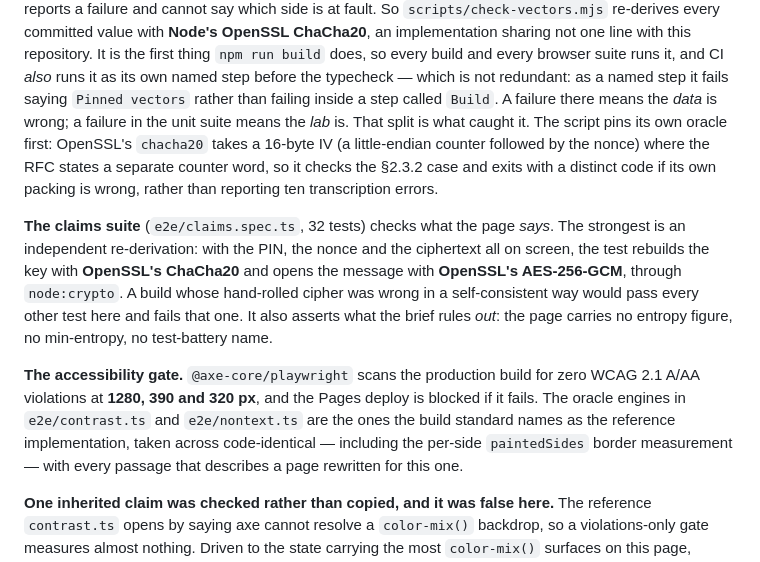
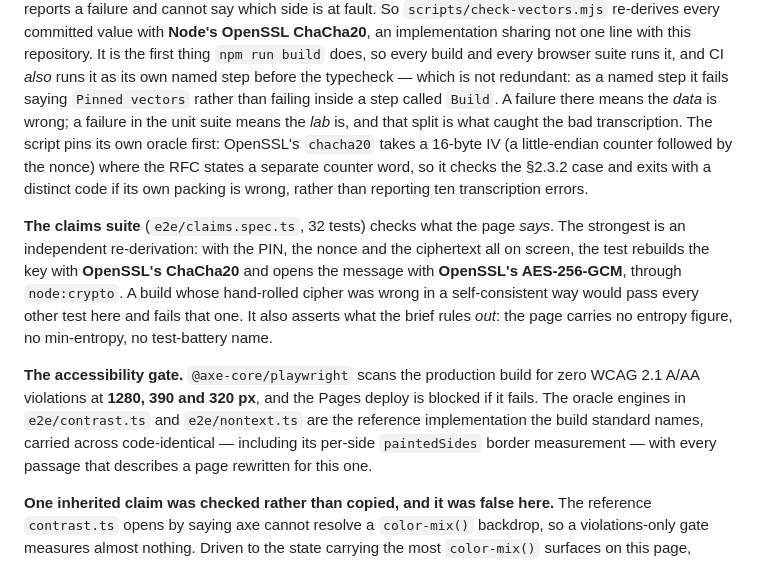
Before and after one commit to systemslibrarian/crypto-lab-good-randomness, a Markdown page: README.md, the part around the change. Rendered like a GitHub page.

Commit message:
Tidy two sentences in Build & Verify
No change to any claim; 'taken across code-identical' was not English and one
sentence had a stray break mid-clause.

Co-Authored-By: Claude Opus 5 <noreply@anthropic.com>

```diff
--- a/README.md
+++ b/README.md
@@ -208,8 +208,8 @@ re-derives every committed value with **Node's OpenSSL ChaCha20**, an implementa
 one line with this repository. It is the first thing `npm run build` does, so every build and
 every browser suite runs it, and CI *also* runs it as its own named step before the typecheck —
 which is not redundant: as a named step it fails saying `Pinned vectors` rather than failing
-inside a step called `Build`. A failure there means
-the *data* is wrong; a failure in the unit suite means the *lab* is. That split is what caught it.
+inside a step called `Build`. A failure there means the *data* is wrong; a failure in the unit
+suite means the *lab* is, and that split is what caught the bad transcription.
 The script pins its own oracle first: OpenSSL's `chacha20` takes a 16-byte IV (a little-endian
 counter followed by the nonce) where the RFC states a separate counter word, so it checks the
 §2.3.2 case and exits with a distinct code if its own packing is wrong, rather than reporting ten
@@ -224,8 +224,8 @@ brief rules *out*: the page carries no entropy figure, no min-entropy, no test-b
 
 **The accessibility gate.** `@axe-core/playwright` scans the production build for zero WCAG 2.1
 A/AA violations at **1280, 390 and 320 px**, and the Pages deploy is blocked if it fails. The
-oracle engines in `e2e/contrast.ts` and `e2e/nontext.ts` are the ones the build standard names as
-the reference implementation, taken across code-identical — including the per-side `paintedSides`
+oracle engines in `e2e/contrast.ts` and `e2e/nontext.ts` are the reference implementation the
+build standard names, carried across code-identical — including its per-side `paintedSides`
 border measurement — with every passage that describes a page rewritten for this one.
 
 **One inherited claim was checked rather than copied, and it was false here.** The reference
```
